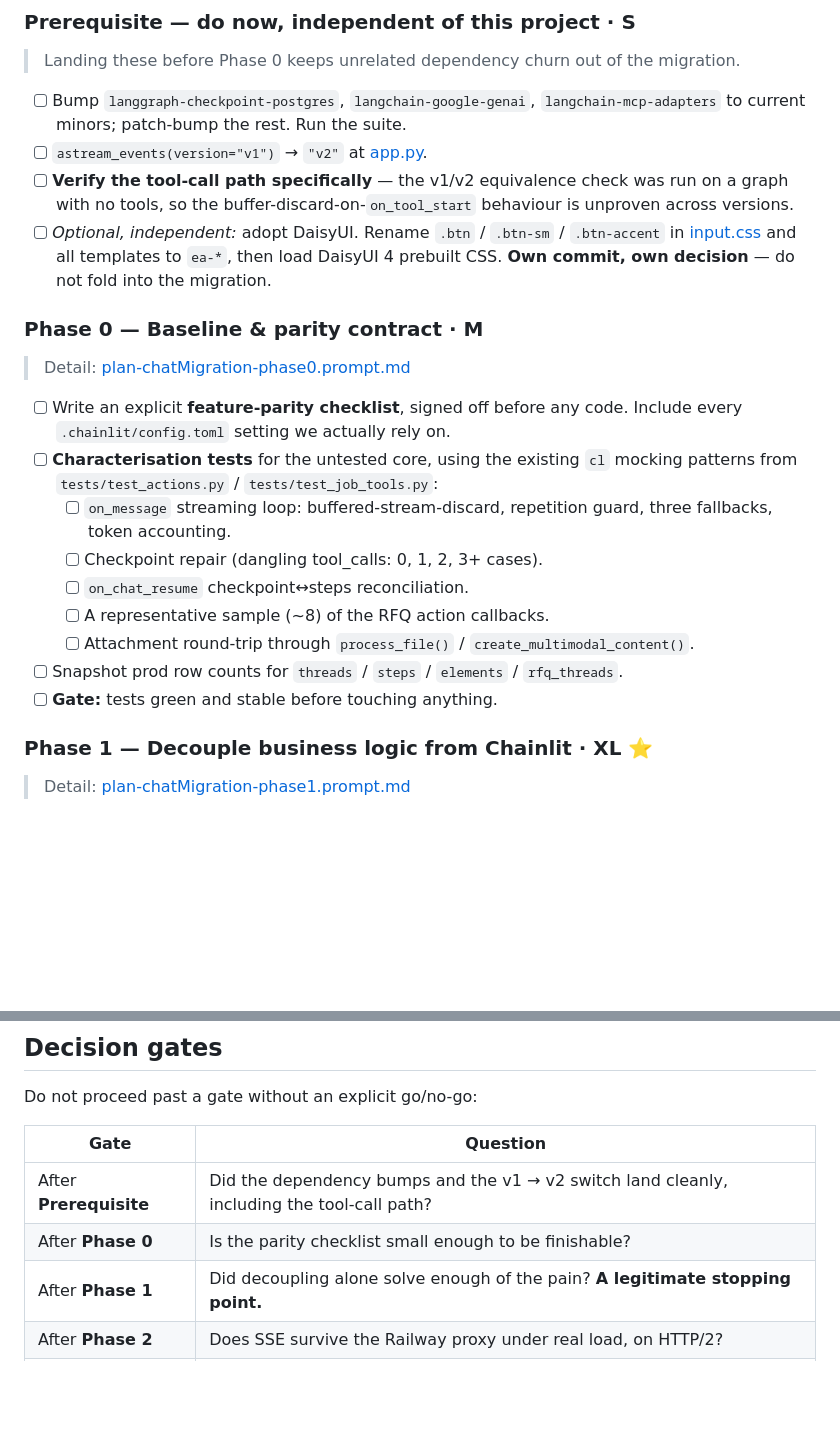
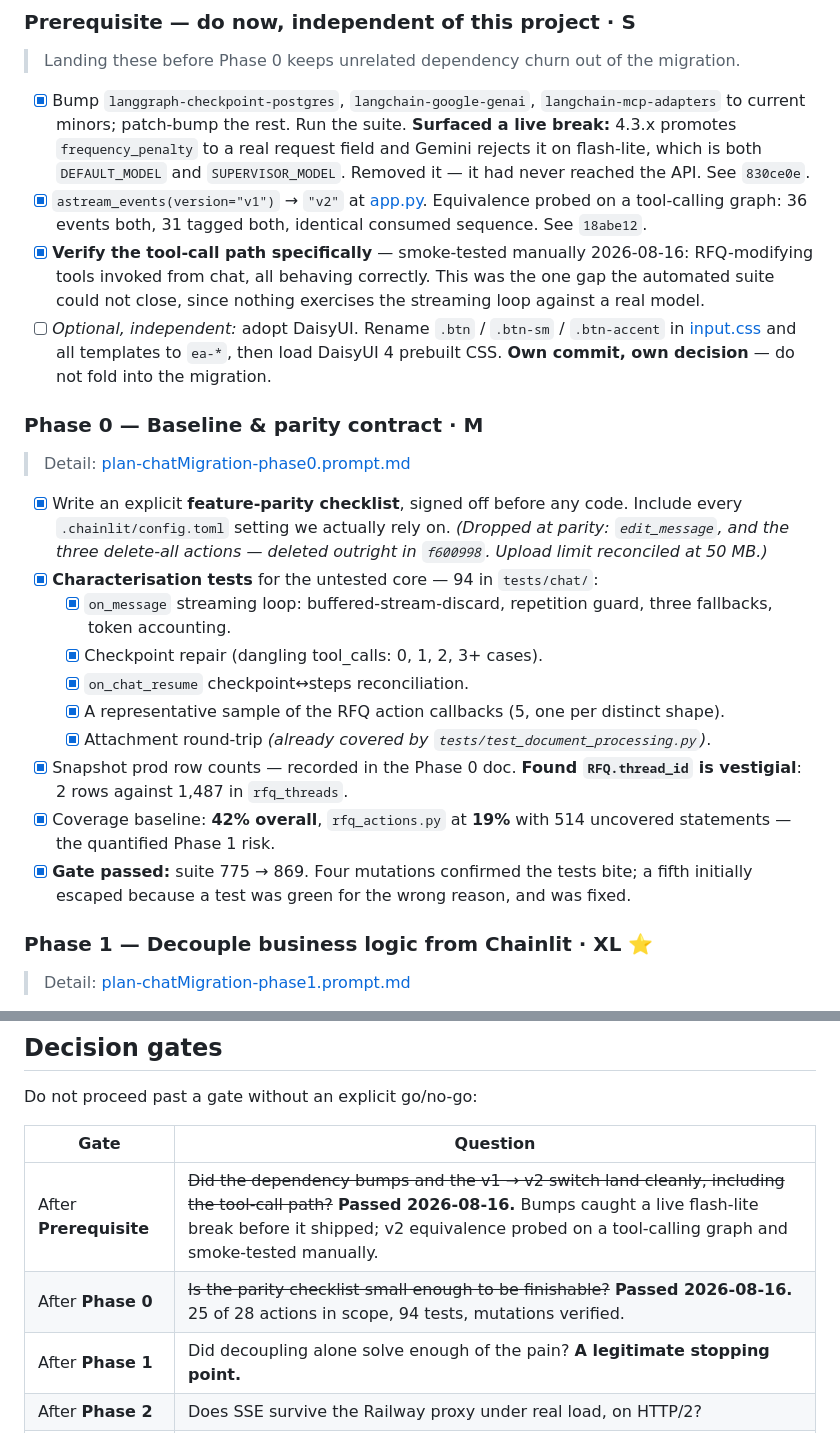
Before and after one commit to mooball/EagleAgent, a Markdown page: .github/prompts/plan-chatMigration.prompt.md, 2 parts joined by grey strips. Rendered like a GitHub page; blank space fills up the shorter version.

Commit message:
docs: close out the Prerequisite and Phase 0 gates
Both gates formally passed 2026-08-16.

Prerequisite:
- dependency bumps landed, and caught a live break before it shipped
  (frequency_penalty rejected by Gemini on flash-lite, which is both
  DEFAULT_MODEL and SUPERVISOR_MODEL)
- astream_events v1 -> v2, equivalence probed on a tool-calling graph
- tool-call path smoke-tested manually against a real model: RFQ-modifying
  tools invoked from chat, all behaving correctly. This was the one gap the
  automated suite could not close, since nothing exercises the streaming
  loop end to end against a live model.

Phase 0:
- parity checklist decided; 25 of 28 action callbacks in scope
- 94 tests in tests/chat/, suite 775 -> 869
- prod snapshot taken; found RFQ.thread_id is vestigial (2 rows vs 1,487
  in rfq_threads)
- coverage baseline 42%, with rfq_actions.py at 19% quantifying the Phase 1
  risk
- four mutations confirmed the tests bite; a fifth escaped because a test
  was green for the wrong reason, and was fixed

Next per the agreed sequencing: RFQ feature work, then Phase 1. The Phase 1
gate remains a legitimate stopping point.

```diff
--- a/.github/prompts/plan-chatMigration.prompt.md
+++ b/.github/prompts/plan-chatMigration.prompt.md
@@ -729,24 +729,25 @@ Sizes are relative effort, not time: **S** < **M** < **L** < **XL**.
 
 > Landing these before Phase 0 keeps unrelated dependency churn out of the migration.
 
-- [ ] Bump `langgraph-checkpoint-postgres`, `langchain-google-genai`, `langchain-mcp-adapters` to current minors; patch-bump the rest. Run the suite.
-- [ ] `astream_events(version="v1")` → `"v2"` at [app.py](app.py#L961).
-- [ ] **Verify the tool-call path specifically** — the v1/v2 equivalence check was run on a graph with no tools, so the buffer-discard-on-`on_tool_start` behaviour is unproven across versions.
+- [x] Bump `langgraph-checkpoint-postgres`, `langchain-google-genai`, `langchain-mcp-adapters` to current minors; patch-bump the rest. Run the suite. **Surfaced a live break:** 4.3.x promotes `frequency_penalty` to a real request field and Gemini rejects it on flash-lite, which is both `DEFAULT_MODEL` and `SUPERVISOR_MODEL`. Removed it — it had never reached the API. See `830ce0e`.
+- [x] `astream_events(version="v1")` → `"v2"` at [app.py](app.py#L961). Equivalence probed on a tool-calling graph: 36 events both, 31 tagged both, identical consumed sequence. See `18abe12`.
+- [x] **Verify the tool-call path specifically** — smoke-tested manually 2026-08-16: RFQ-modifying tools invoked from chat, all behaving correctly. This was the one gap the automated suite could not close, since nothing exercises the streaming loop against a real model.
 - [ ] *Optional, independent:* adopt DaisyUI. Rename `.btn` / `.btn-sm` / `.btn-accent` in [input.css](input.css) and all templates to `ea-*`, then load DaisyUI 4 prebuilt CSS. **Own commit, own decision** — do not fold into the migration.
 
 ### Phase 0 — Baseline & parity contract · **M**
 
 > Detail: [plan-chatMigration-phase0.prompt.md](plan-chatMigration-phase0.prompt.md)
 
-- [ ] Write an explicit **feature-parity checklist**, signed off before any code. Include every `.chainlit/config.toml` setting we actually rely on.
-- [ ] **Characterisation tests** for the untested core, using the existing `cl` mocking patterns from `tests/test_actions.py` / `tests/test_job_tools.py`:
-  - [ ] `on_message` streaming loop: buffered-stream-discard, repetition guard, three fallbacks, token accounting.
-  - [ ] Checkpoint repair (dangling tool_calls: 0, 1, 2, 3+ cases).
-  - [ ] `on_chat_resume` checkpoint↔steps reconciliation.
-  - [ ] A representative sample (~8) of the RFQ action callbacks.
-  - [ ] Attachment round-trip through `process_file()` / `create_multimodal_content()`.
-- [ ] Snapshot prod row counts for `threads` / `steps` / `elements` / `rfq_threads`.
-- [ ] **Gate:** tests green and stable before touching anything.
+- [x] Write an explicit **feature-parity checklist**, signed off before any code. Include every `.chainlit/config.toml` setting we actually rely on. *(Dropped at parity: `edit_message`, and the three delete-all actions — deleted outright in `f600998`. Upload limit reconciled at 50 MB.)*
+- [x] **Characterisation tests** for the untested core — 94 in `tests/chat/`:
+  - [x] `on_message` streaming loop: buffered-stream-discard, repetition guard, three fallbacks, token accounting.
+  - [x] Checkpoint repair (dangling tool_calls: 0, 1, 2, 3+ cases).
+  - [x] `on_chat_resume` checkpoint↔steps reconciliation.
+  - [x] A representative sample of the RFQ action callbacks (5, one per distinct shape).
+  - [x] Attachment round-trip *(already covered by `tests/test_document_processing.py`)*.
+- [x] Snapshot prod row counts — recorded in the Phase 0 doc. **Found `RFQ.thread_id` is vestigial**: 2 rows against 1,487 in `rfq_threads`.
+- [x] Coverage baseline: **42% overall**, `rfq_actions.py` at **19%** with 514 uncovered statements — the quantified Phase 1 risk.
+- [x] **Gate passed:** suite 775 → 869. Four mutations confirmed the tests bite; a fifth initially escaped because a test was green for the wrong reason, and was fixed.
 
 ### Phase 1 — Decouple business logic from Chainlit · **XL** ⭐
 
@@ -840,8 +841,8 @@ Do not proceed past a gate without an explicit go/no-go:
 
 | Gate | Question |
 | --- | --- |
-| After **Prerequisite** | Did the dependency bumps and the v1 → v2 switch land cleanly, including the tool-call path? |
-| After **Phase 0** | Is the parity checklist small enough to be finishable? |
+| After **Prerequisite** | ~~Did the dependency bumps and the v1 → v2 switch land cleanly, including the tool-call path?~~ **Passed 2026-08-16.** Bumps caught a live flash-lite break before it shipped; v2 equivalence probed on a tool-calling graph and smoke-tested manually. |
+| After **Phase 0** | ~~Is the parity checklist small enough to be finishable?~~ **Passed 2026-08-16.** 25 of 28 actions in scope, 94 tests, mutations verified. |
 | After **Phase 1** | Did decoupling alone solve enough of the pain? **A legitimate stopping point.** |
 | After **Phase 2** | Does SSE survive the Railway proxy under real load, on HTTP/2? |
 | After **Phase 3** | Which frontend won, and why? Record it. |
```
